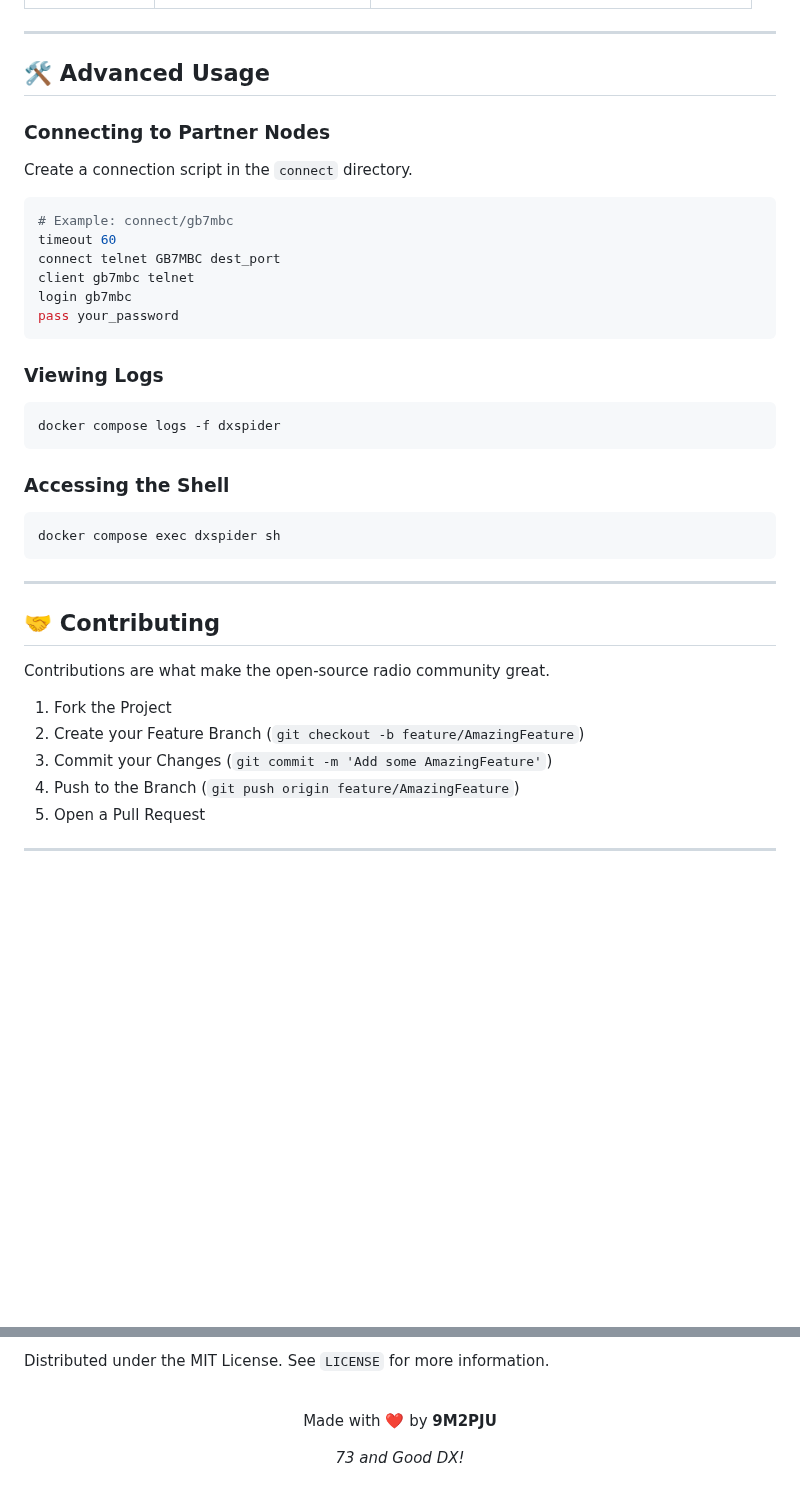
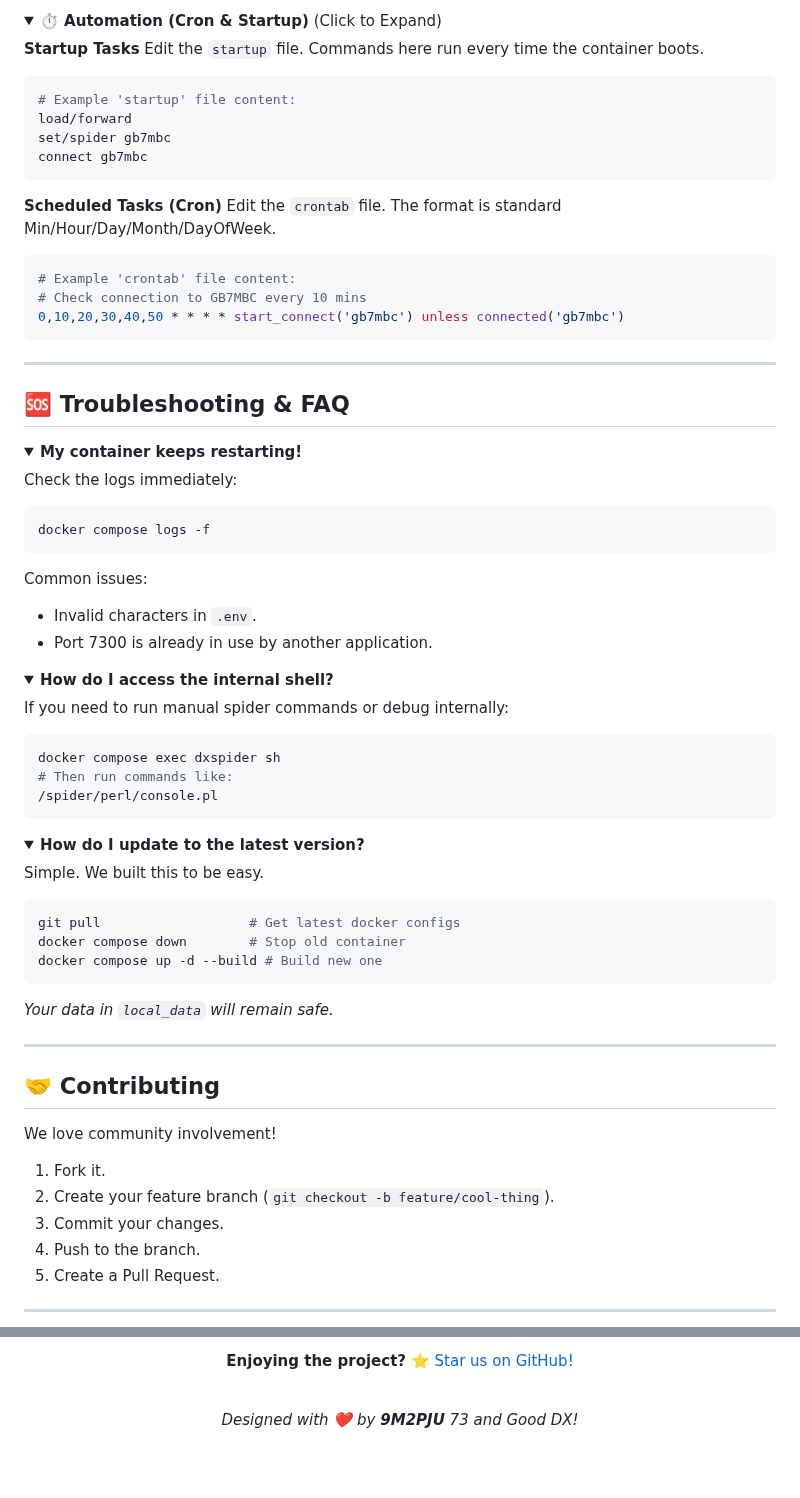
Before and after one commit to 9M2PJU/9M2PJU-DXSpider-Docker, a Markdown page: README.md, 2 parts joined by grey strips. Drawn GitHub-style; folded sections open; blank space fills up the shorter version.

Commit message:
docs: release ultimate readme with new logo and deep dive guides

````diff
--- a/README.md
+++ b/README.md
@@ -142,39 +169,76 @@ We map critical directories to the host to ensure data persistence.
+</details>
+
+<details>
+<summary><b>⏱️ Automation (Cron & Startup)</b> (Click to Expand)</summary>
+
+**Startup Tasks**
+Edit the `startup` file. Commands here run every time the container boots.
+```bash
+# Example 'startup' file content:
+load/forward
+set/spider gb7mbc
+connect gb7mbc
+```
+
+**Scheduled Tasks (Cron)**
+Edit the `crontab` file. The format is standard Min/Hour/Day/Month/DayOfWeek.
+```bash
+# Example 'crontab' file content:
+# Check connection to GB7MBC every 10 mins
+0,10,20,30,40,50 * * * * start_connect('gb7mbc') unless connected('gb7mbc')
+```
+
+</details>
 
 ---
 
-## 🛠️ Advanced Usage
+## 🆘 Troubleshooting & FAQ
 
-### Connecting to Partner Nodes
-Create a connection script in the `connect` directory.
+<details>
+<summary><b>My container keeps restarting!</b></summary>
+
+Check the logs immediately:
 ```bash
-# Example: connect/gb7mbc
-timeout 60
-connect telnet GB7MBC dest_port
-client gb7mbc telnet
-login gb7mbc
-pass your_password
+docker compose logs -f
 ```
+Common issues:
+*   Invalid characters in `.env`.
+*   Port 7300 is already in use by another application.
+</details>
 
-### Viewing Logs
-```bash
-docker compose logs -f dxspider
-```
+<details>
+<summary><b>How do I access the internal shell?</b></summary>
 
-### Accessing the Shell
+If you need to run manual spider commands or debug internally:
 ```bash
 docker compose exec dxspider sh
+# Then run commands like:
+/spider/perl/console.pl
 ```
+</details>
+
+<details>
+<summary><b>How do I update to the latest version?</b></summary>
+
+Simple. We built this to be easy.
+```bash
+git pull                   # Get latest docker configs
+docker compose down        # Stop old container
+docker compose up -d --build # Build new one
+```
+*Your data in `local_data` will remain safe.*
+</details>
 
 ---
 
 ## 🤝 Contributing
 
-Contributions are what make the open-source radio community great.
-1. Fork the Project
-2. Create your Feature Branch (`git checkout -b feature/AmazingFeature`)
-3. Commit your Changes (`git commit -m 'Add some AmazingFeature'`)
-4. Push to the Branch (`git push origin feature/AmazingFeature`)
-5. Open a Pull Request
+We love community involvement!
+1.  Fork it.
+2.  Create your feature branch (`git checkout -b feature/cool-thing`).
+3.  Commit your changes.
+4.  Push to the branch.
+5.  Create a Pull Request.
 
 ---
 
@@ -182,9 +246,10 @@ Contributions are what make the open-source radio community great.
 
-Distributed under the MIT License. See `LICENSE` for more information.
+**Enjoying the project?**
+[⭐ Star us on GitHub!](https://github.com/9M2PJU/9M2PJU-DXSpider-Docker)
 
 <br/>
 
-<div align="center">
-  <p>Made with ❤️ by <b>9M2PJU</b></p>
-  <p><i>73 and Good DX!</i></p>
+*Designed with ❤️ by **9M2PJU***
+*73 and Good DX!*
+
 </div>
````
Also changed, not shown: other parts of README.md (+108 -81 lines), assets/logo.png (added).
